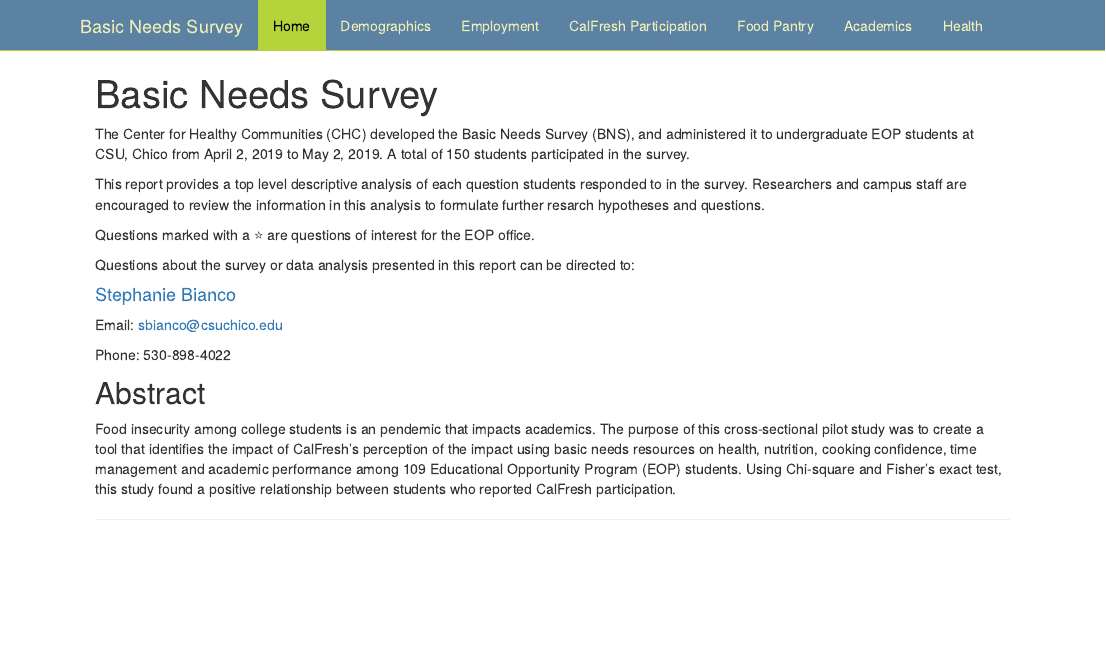
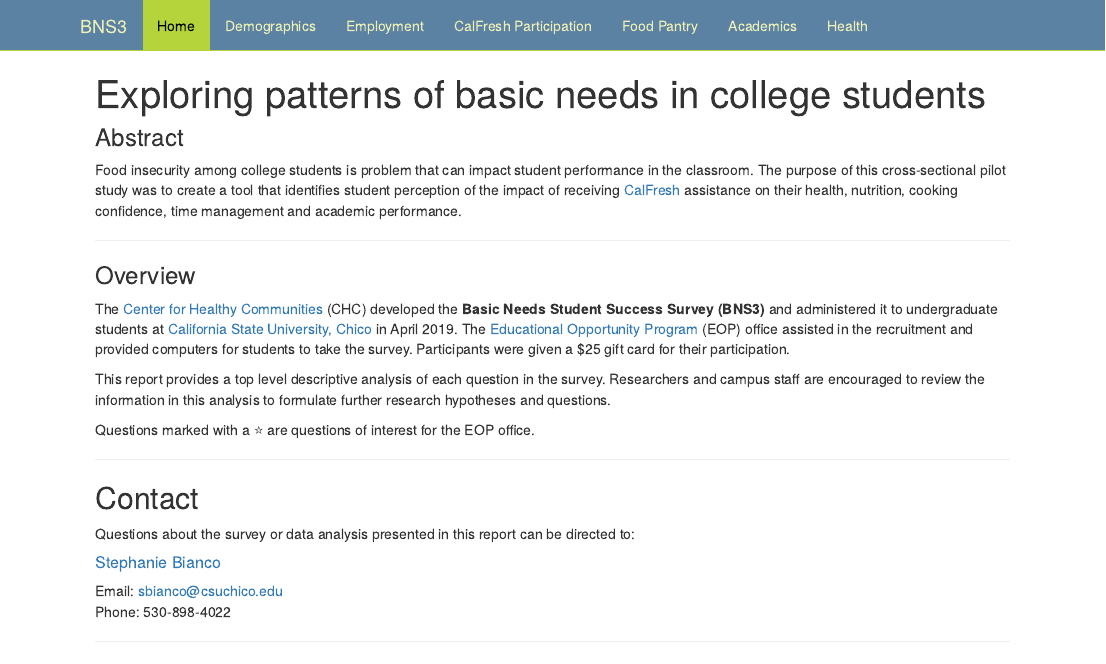
Before and after one commit to kjohnson156/bns-website, an R Markdown document (index.Rmd): the page in a window 1100 px wide, from its top. The pictures show the output file index.html that the author committed with the source, opened offline; library style sheets and scripts come from the installed R packages.

Commit message:
adjust landing page

```diff
--- a/_site.yml
+++ b/_site.yml
@@ -1,7 +1,7 @@
 name: "BNS3 survey"
 output_dir: "."
 navbar:
-  title: "Basic Needs Survey"
+  title: "BNS3"
   left:
     - text: "Home"
       href: index.html
--- a/index.Rmd
+++ b/index.Rmd
@@ -1,24 +1,28 @@
 ---
-title: "Basic Needs Survey"
+title: "Exploring patterns of basic needs in college students"
 output: html_document
 ---
 
-The Center for Healthy Communities (CHC) developed the Basic Needs Survey (BNS),
-and administered it to undergraduate EOP students at CSU, Chico from April 2, 2019 to May 2, 2019. A total of 150 students participated in the survey.
+### Abstract
 
-This report provides a top level descriptive analysis of each question students responded to in the survey. Researchers and campus staff are encouraged to review the information in this analysis to formulate further resarch hypotheses and questions.
+Food insecurity among college students is problem that can impact student performance in the classroom. The purpose of this cross-sectional pilot study was to create a tool that identifies student perception of the impact of receiving [CalFresh](https://www.csuchico.edu/calfresh/index.shtml) assistance on their health, nutrition, cooking confidence, time management and academic performance.
+
+---
+
+### Overview
+
+The [Center for Healthy Communities](https://www.csuchico.edu/chc/) (CHC) developed the **Basic Needs Student Success Survey (BNS3)** and administered it to undergraduate students at [California State University, Chico](https://www.csuchico.edu/) in April 2019. The [Educational Opportunity Program](https://www.csuchico.edu/eop/) (EOP) office assisted in the recruitment and provided computers for students to take the survey. Participants were given a $25 gift card for their participation.
+
+This report provides a top level descriptive analysis of each question in the survey. Researchers and campus staff are encouraged to review the information in this analysis to formulate further research hypotheses and questions.
 
 Questions marked with a `r emo::ji('star')` are questions of interest for the EOP office.
 
+---
+
+## Contact
+
 Questions about the survey or data analysis presented in this report can be directed to:
 
-#### [Stephanie Bianco](https://www.csuchico.edu/chc/about/staff/stephanie-bianco.shtml)
-
+##### [Stephanie Bianco](https://www.csuchico.edu/chc/about/staff/stephanie-bianco.shtml)
 Email: sbianco@csuchico.edu
-
 Phone: 530-898-4022
-
-
-## Abstract
-
-Food insecurity among college students is an pendemic that impacts academics. The purpose of this cross-sectional pilot study was to create a tool that identifies the impact of CalFresh’s perception of the impact using basic needs resources on health, nutrition, cooking confidence, time management and academic performance among 109 Educational Opportunity Program (EOP) students. Using Chi-square and Fisher’s exact test, this study found a positive relationship between students who reported CalFresh participation.
```
Also changed, not shown: academics.html, cfo_participation.html, demographics.html, employment.html, footer.html, health.html, index.html, pantry.html.
